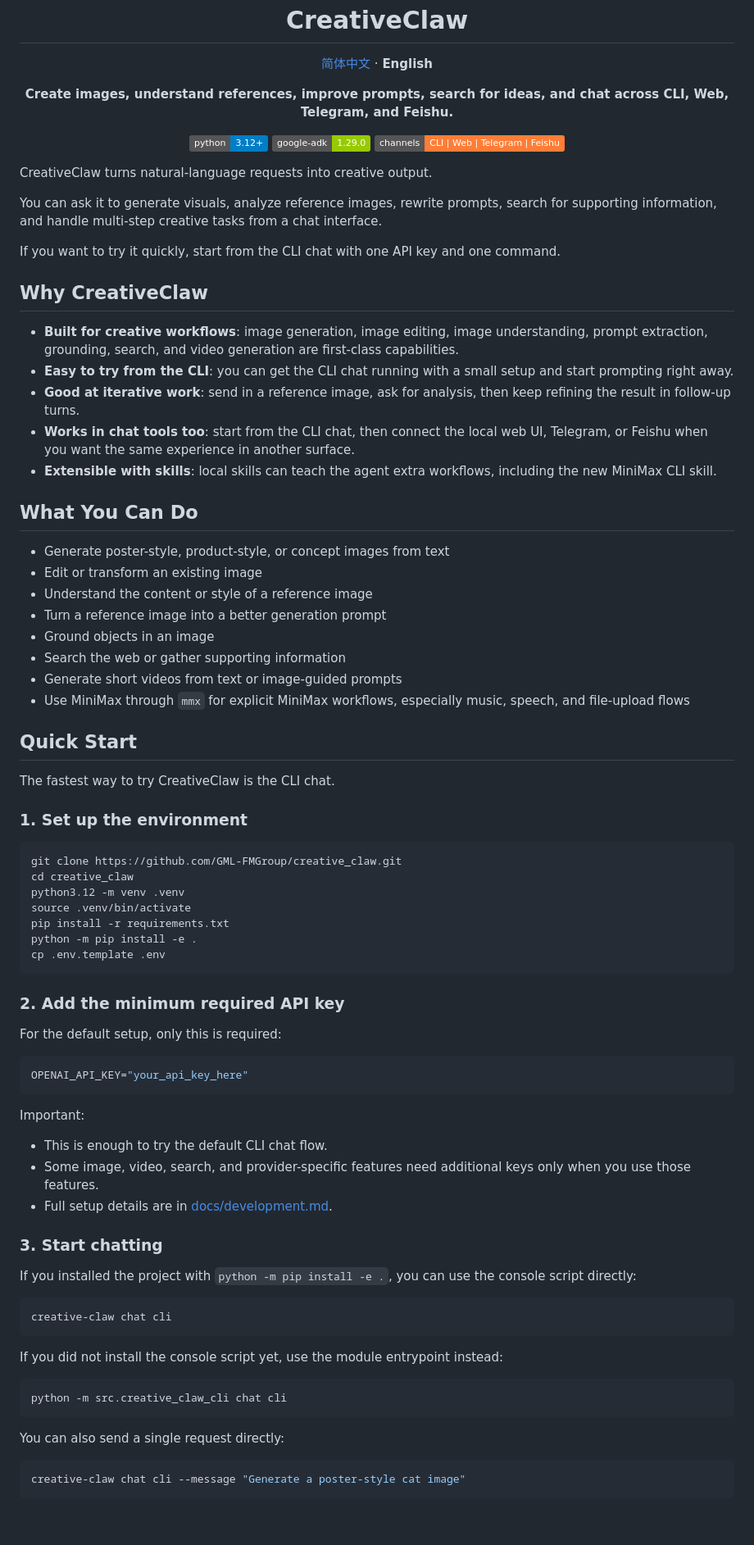
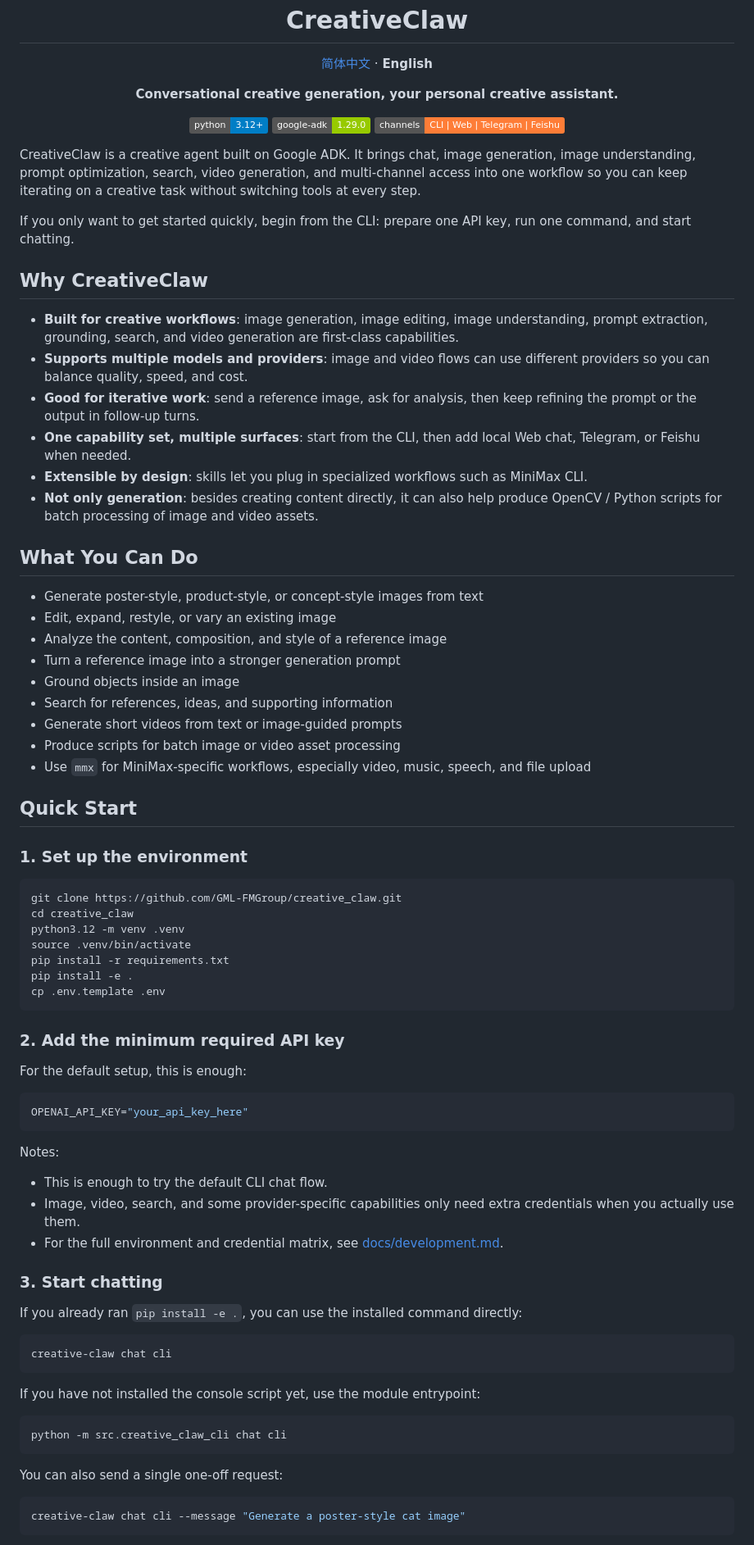
Before and after one commit to GML-FMGroup/creative_claw, a Markdown page: README.md, the part around one of its changes. Shown at 82% size. Rendered like a GitHub page; badges without logos; blank space fills up the shorter version.

Commit message:
Rewrite project READMEs

````diff
--- a/README.md
+++ b/README.md
@@ -2,7 +2,7 @@
   <img src="asset/logo-2.png" alt="CreativeClaw" width="420">
   <h1>CreativeClaw</h1>
   <p><a href="README_zh.md">简体中文</a> · <strong>English</strong></p>
-  <p><strong>Create images, understand references, improve prompts, search for ideas, and chat across CLI, Web, Telegram, and Feishu.</strong></p>
+  <p><strong>Conversational creative generation, your personal creative assistant.</strong></p>
   <p>
     <img src="https://img.shields.io/badge/python-3.12%2B-blue" alt="Python">
     <img src="https://img.shields.io/badge/google--adk-1.29.0-green" alt="Google ADK">
@@ -10,34 +10,32 @@
   </p>
 </div>
 
-CreativeClaw turns natural-language requests into creative output.
+CreativeClaw is a creative agent built on Google ADK. It brings chat, image generation, image understanding, prompt optimization, search, video generation, and multi-channel access into one workflow so you can keep iterating on a creative task without switching tools at every step.
 
-You can ask it to generate visuals, analyze reference images, rewrite prompts, search for supporting information, and handle multi-step creative tasks from a chat interface.
-
-If you want to try it quickly, start from the CLI chat with one API key and one command.
+If you only want to get started quickly, begin from the CLI: prepare one API key, run one command, and start chatting.
 
 ## Why CreativeClaw
 
 - **Built for creative workflows**: image generation, image editing, image understanding, prompt extraction, grounding, search, and video generation are first-class capabilities.
-- **Easy to try from the CLI**: you can get the CLI chat running with a small setup and start prompting right away.
-- **Good at iterative work**: send in a reference image, ask for analysis, then keep refining the result in follow-up turns.
-- **Works in chat tools too**: start from the CLI chat, then connect the local web UI, Telegram, or Feishu when you want the same experience in another surface.
-- **Extensible with skills**: local skills can teach the agent extra workflows, including the new MiniMax CLI skill.
+- **Supports multiple models and providers**: image and video flows can use different providers so you can balance quality, speed, and cost.
+- **Good for iterative work**: send a reference image, ask for analysis, then keep refining the prompt or the output in follow-up turns.
+- **One capability set, multiple surfaces**: start from the CLI, then add local Web chat, Telegram, or Feishu when needed.
+- **Extensible by design**: skills let you plug in specialized workflows such as MiniMax CLI.
+- **Not only generation**: besides creating content directly, it can also help produce OpenCV / Python scripts for batch processing of image and video assets.
 
 ## What You Can Do
 
-- Generate poster-style, product-style, or concept images from text
-- Edit or transform an existing image
-- Understand the content or style of a reference image
-- Turn a reference image into a better generation prompt
-- Ground objects in an image
-- Search the web or gather supporting information
+- Generate poster-style, product-style, or concept-style images from text
+- Edit, expand, restyle, or vary an existing image
+- Analyze the content, composition, and style of a reference image
+- Turn a reference image into a stronger generation prompt
+- Ground objects inside an image
+- Search for references, ideas, and supporting information
 - Generate short videos from text or image-guided prompts
-- Use MiniMax through `mmx` for explicit MiniMax workflows, especially music, speech, and file-upload flows
+- Produce scripts for batch image or video asset processing
+- Use `mmx` for MiniMax-specific workflows, especially video, music, speech, and file upload
 
 ## Quick Start
-
-The fastest way to try CreativeClaw is the CLI chat.
 
 ### 1. Set up the environment
 
@@ -47,39 +45,39 @@ cd creative_claw
 python3.12 -m venv .venv
 source .venv/bin/activate
 pip install -r requirements.txt
-python -m pip install -e .
+pip install -e .
 cp .env.template .env
 ```
 
 ### 2. Add the minimum required API key
 
-For the default setup, only this is required:
+For the default setup, this is enough:
 
 ```env
 OPENAI_API_KEY="your_api_key_here"
 ```
 
-Important:
+Notes:
 
 - This is enough to try the default CLI chat flow.
-- Some image, video, search, and provider-specific features need additional keys only when you use those features.
-- Full setup details are in [docs/development.md](docs/development.md).
+- Image, video, search, and some provider-specific capabilities only need extra credentials when you actually use them.
+- For the full environment and credential matrix, see [docs/development.md](docs/development.md).
 
 ### 3. Start chatting
 
-If you installed the project with `python -m pip install -e .`, you can use the console script directly:
+If you already ran `pip install -e .`, you can use the installed command directly:
 
 ```bash
 creative-claw chat cli
 ```
 
-If you did not install the console script yet, use the module entrypoint instead:
+If you have not installed the console script yet, use the module entrypoint:
 
 ```bash
 python -m src.creative_claw_cli chat cli
 ```
 
-You can also send a single request directly:
+You can also send a single one-off request:
 
 ```bash
 creative-claw chat cli --message "Generate a poster-style cat image"
````
Also changed, not shown: other parts of README.md (+28 -38 lines), README_zh.md (+47 -48 lines).
